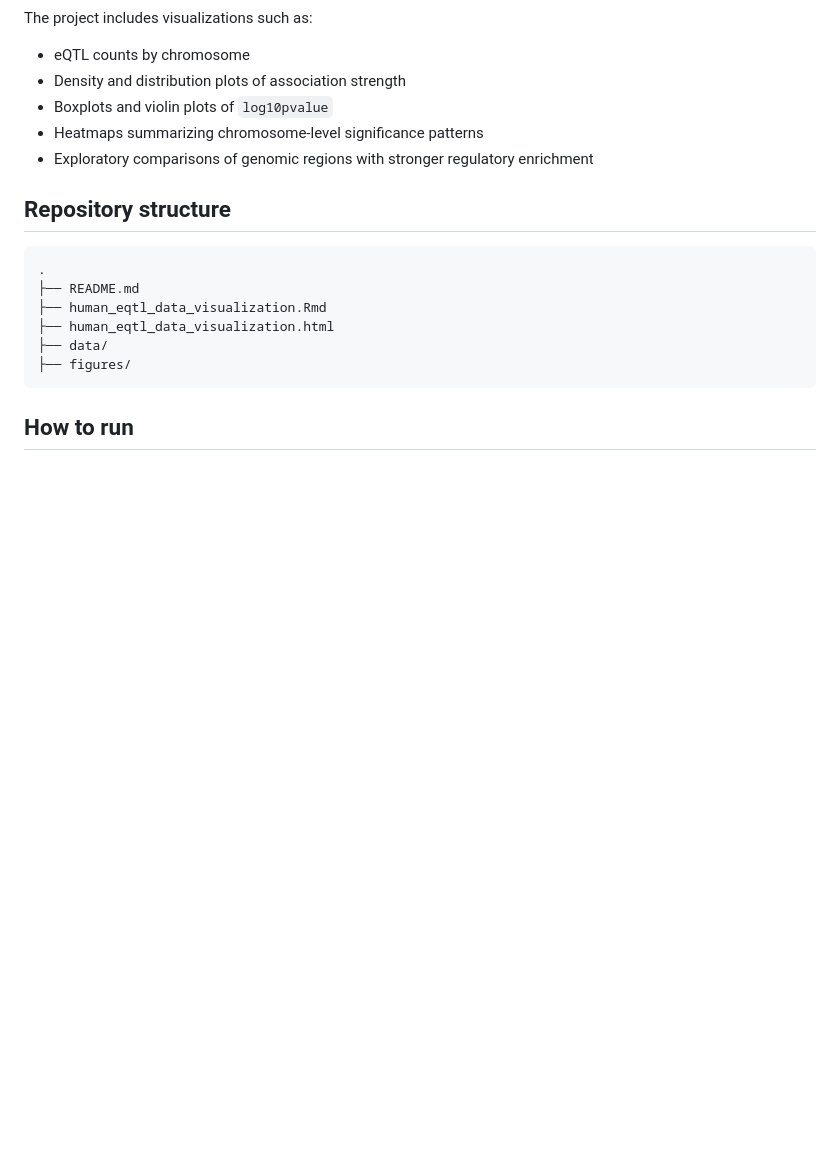
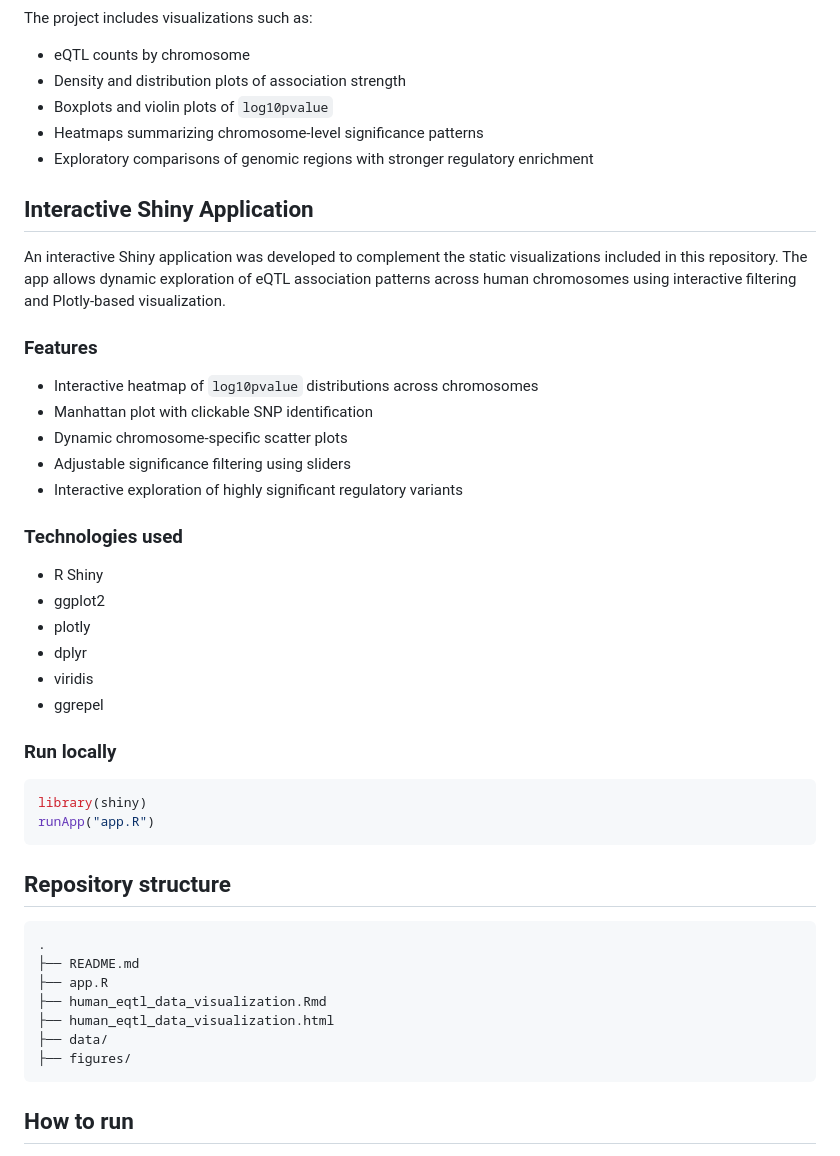
Before and after one commit to eirafontanals/human_eqtl_data_visualization, a Markdown page: README.md, the part around the change. Drawn GitHub-style; blank space fills up the shorter version.

````diff
--- a/README.md
+++ b/README.md
@@ -69,11 +69,40 @@ The project includes visualizations such as:
 - Heatmaps summarizing chromosome-level significance patterns
 - Exploratory comparisons of genomic regions with stronger regulatory enrichment
 
+## Interactive Shiny Application
+
+An interactive Shiny application was developed to complement the static visualizations included in this repository. The app allows dynamic exploration of eQTL association patterns across human chromosomes using interactive filtering and Plotly-based visualization.
+
+### Features
+
+- Interactive heatmap of `log10pvalue` distributions across chromosomes
+- Manhattan plot with clickable SNP identification
+- Dynamic chromosome-specific scatter plots
+- Adjustable significance filtering using sliders
+- Interactive exploration of highly significant regulatory variants
+
+### Technologies used
+
+- R Shiny
+- ggplot2
+- plotly
+- dplyr
+- viridis
+- ggrepel
+
+### Run locally
+
+```r
+library(shiny)
+runApp("app.R")
+```
+
 ## Repository structure
 
 ```bash
 .
 ├── README.md
+├── app.R
 ├── human_eqtl_data_visualization.Rmd
 ├── human_eqtl_data_visualization.html
 ├── data/
````
